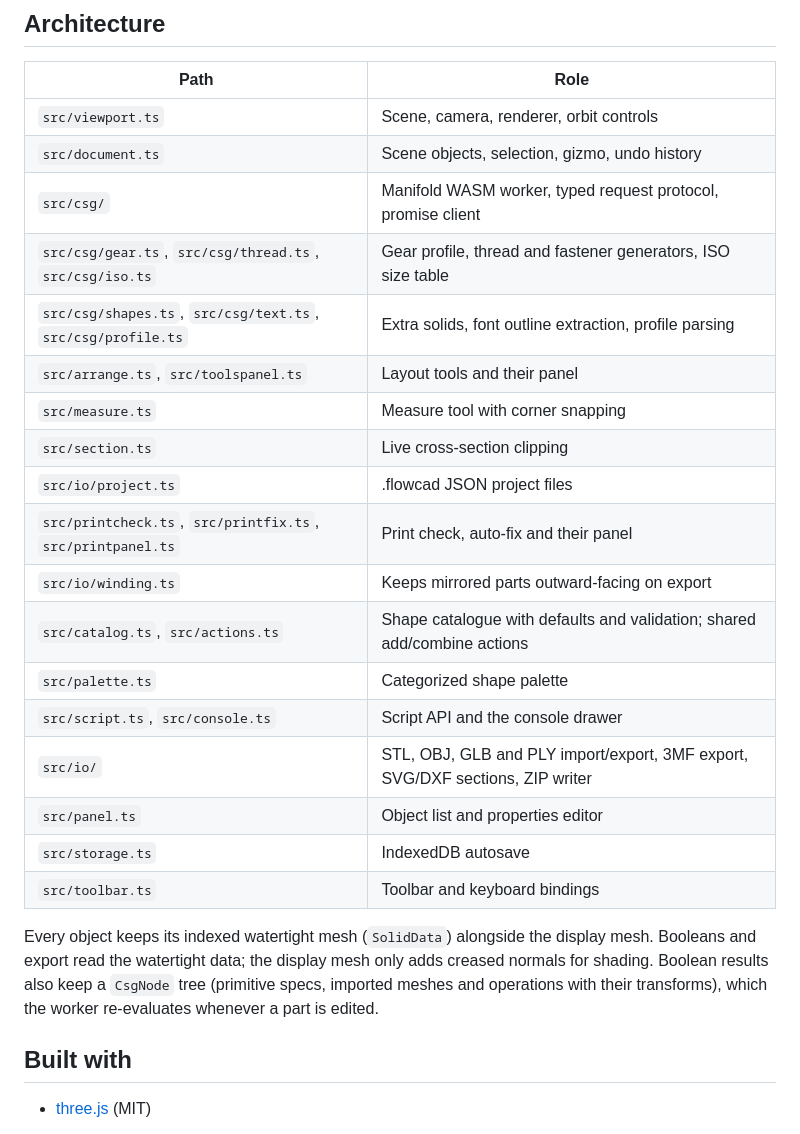
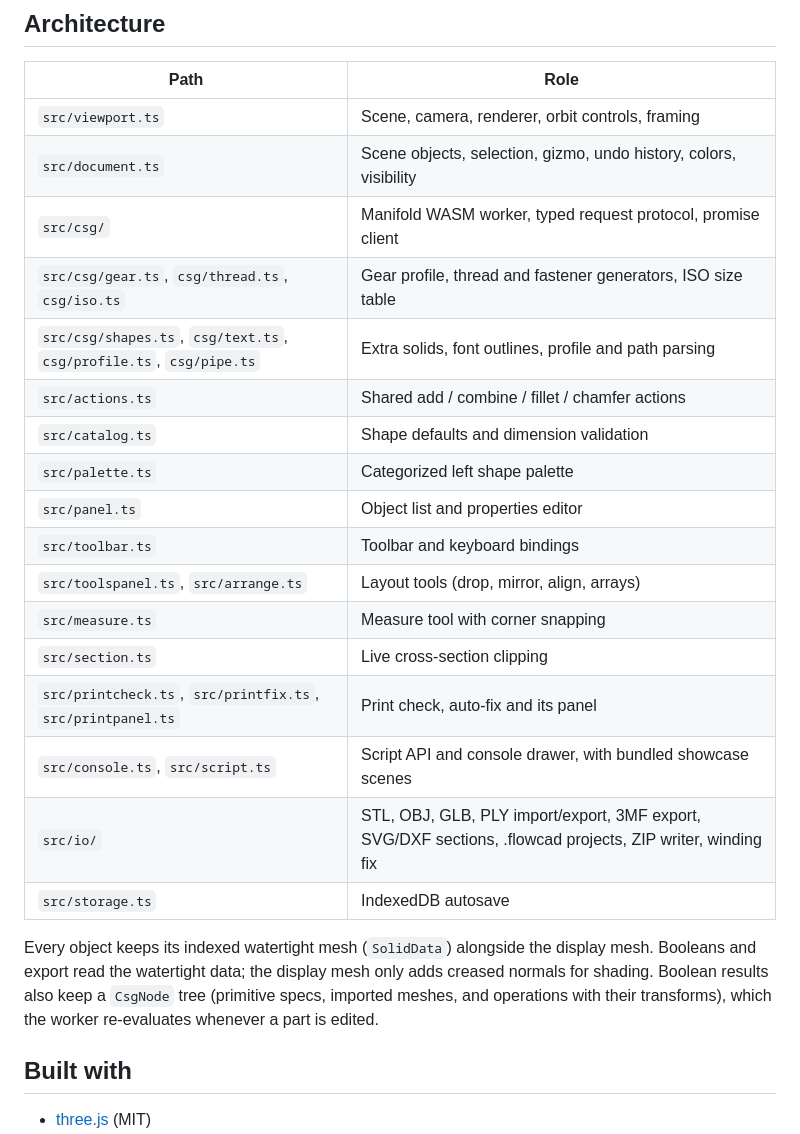
Before and after one commit to N9601/FlowCAD, a Markdown page: README.md, the part around one of its changes. GitHub-like rendering.

```diff
--- a/README.md
+++ b/README.md
@@ -82,29 +112,28 @@ npm run build
 
 | Path | Role |
 | --- | --- |
-| `src/viewport.ts` | Scene, camera, renderer, orbit controls |
-| `src/document.ts` | Scene objects, selection, gizmo, undo history |
+| `src/viewport.ts` | Scene, camera, renderer, orbit controls, framing |
+| `src/document.ts` | Scene objects, selection, gizmo, undo history, colors, visibility |
 | `src/csg/` | Manifold WASM worker, typed request protocol, promise client |
-| `src/csg/gear.ts`, `src/csg/thread.ts`, `src/csg/iso.ts` | Gear profile, thread and fastener generators, ISO size table |
-| `src/csg/shapes.ts`, `src/csg/text.ts`, `src/csg/profile.ts` | Extra solids, font outline extraction, profile parsing |
-| `src/arrange.ts`, `src/toolspanel.ts` | Layout tools and their panel |
+| `src/csg/gear.ts`, `csg/thread.ts`, `csg/iso.ts` | Gear profile, thread and fastener generators, ISO size table |
+| `src/csg/shapes.ts`, `csg/text.ts`, `csg/profile.ts`, `csg/pipe.ts` | Extra solids, font outlines, profile and path parsing |
+| `src/actions.ts` | Shared add / combine / fillet / chamfer actions |
+| `src/catalog.ts` | Shape defaults and dimension validation |
+| `src/palette.ts` | Categorized left shape palette |
+| `src/panel.ts` | Object list and properties editor |
+| `src/toolbar.ts` | Toolbar and keyboard bindings |
+| `src/toolspanel.ts`, `src/arrange.ts` | Layout tools (drop, mirror, align, arrays) |
 | `src/measure.ts` | Measure tool with corner snapping |
 | `src/section.ts` | Live cross-section clipping |
-| `src/io/project.ts` | .flowcad JSON project files |
-| `src/printcheck.ts`, `src/printfix.ts`, `src/printpanel.ts` | Print check, auto-fix and their panel |
-| `src/io/winding.ts` | Keeps mirrored parts outward-facing on export |
-| `src/catalog.ts`, `src/actions.ts` | Shape catalogue with defaults and validation; shared add/combine actions |
-| `src/palette.ts` | Categorized shape palette |
-| `src/script.ts`, `src/console.ts` | Script API and the console drawer |
-| `src/io/` | STL, OBJ, GLB and PLY import/export, 3MF export, SVG/DXF sections, ZIP writer |
-| `src/panel.ts` | Object list and properties editor |
+| `src/printcheck.ts`, `src/printfix.ts`, `src/printpanel.ts` | Print check, auto-fix and its panel |
+| `src/console.ts`, `src/script.ts` | Script API and console drawer, with bundled showcase scenes |
+| `src/io/` | STL, OBJ, GLB, PLY import/export, 3MF export, SVG/DXF sections, .flowcad projects, ZIP writer, winding fix |
 | `src/storage.ts` | IndexedDB autosave |
-| `src/toolbar.ts` | Toolbar and keyboard bindings |
 
 Every object keeps its indexed watertight mesh (`SolidData`) alongside the display mesh. Booleans and
 export read the watertight data; the display mesh only adds creased normals for shading. Boolean results
-also keep a `CsgNode` tree (primitive specs, imported meshes and operations with their transforms), which
-the worker re-evaluates whenever a part is edited.
+also keep a `CsgNode` tree (primitive specs, imported meshes, and operations with their transforms),
+which the worker re-evaluates whenever a part is edited.
 
 ## Built with
 
```
Also changed, not shown: other parts of README.md (+79 -49 lines).
